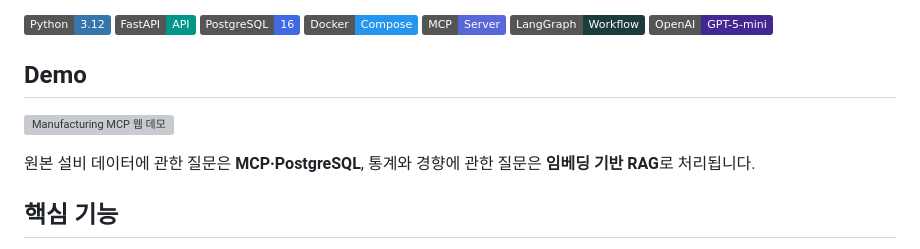
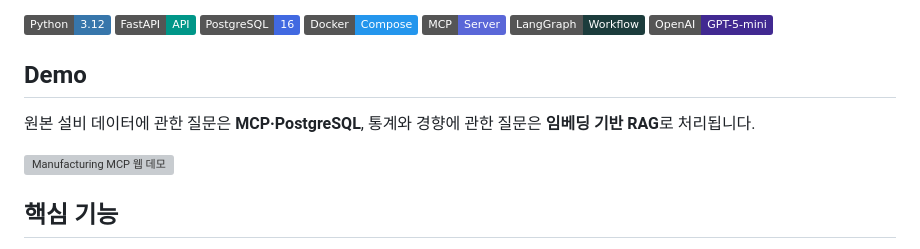
Before and after one commit to johyeongseob/manufacturing-mcp, a Markdown page: README.md, the part around the change. Rendered like a GitHub page; badges without logos; grey boxes are pictures that could not be loaded.

```diff
--- a/README.md
+++ b/README.md
@@ -13,9 +13,9 @@
 
 ## Demo
 
+원본 설비 데이터에 관한 질문은 **MCP·PostgreSQL**, 통계와 경향에 관한 질문은 **임베딩 기반 RAG**로 처리됩니다.
+
 ![Manufacturing MCP 웹 데모](assets/Manufacturing_Intelligence_demo.gif)
-
-원본 설비 데이터에 관한 질문은 **MCP·PostgreSQL**, 통계와 경향에 관한 질문은 **임베딩 기반 RAG**로 처리됩니다.
 
 
 ## 핵심 기능
```
